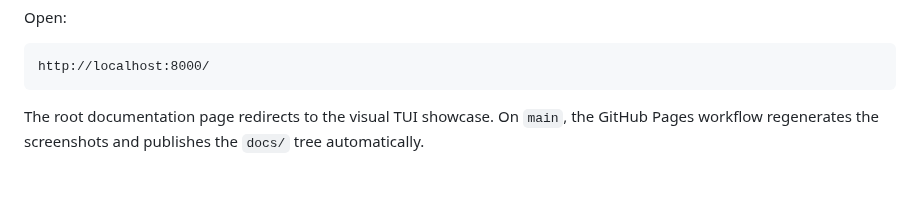
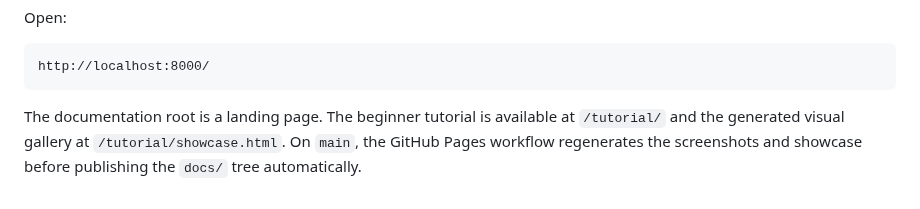
Before and after one commit to joaogerd/simpleWorkflow, a Markdown page: examples/tui-showcase/README.md, the part around the change. Drawn GitHub-style.

Commit message:
docs: explain tutorial and showcase site layout

````diff
--- a/examples/tui-showcase/README.md
+++ b/examples/tui-showcase/README.md
@@ -233,6 +233,7 @@ Open:
 http://localhost:8000/
 ```
 
-The root documentation page redirects to the visual TUI showcase. On `main`,
-the GitHub Pages workflow regenerates the screenshots and publishes the `docs/`
-tree automatically.
+The documentation root is a landing page. The beginner tutorial is available at
+`/tutorial/` and the generated visual gallery at `/tutorial/showcase.html`.
+On `main`, the GitHub Pages workflow regenerates the screenshots and showcase
+before publishing the `docs/` tree automatically.
````
